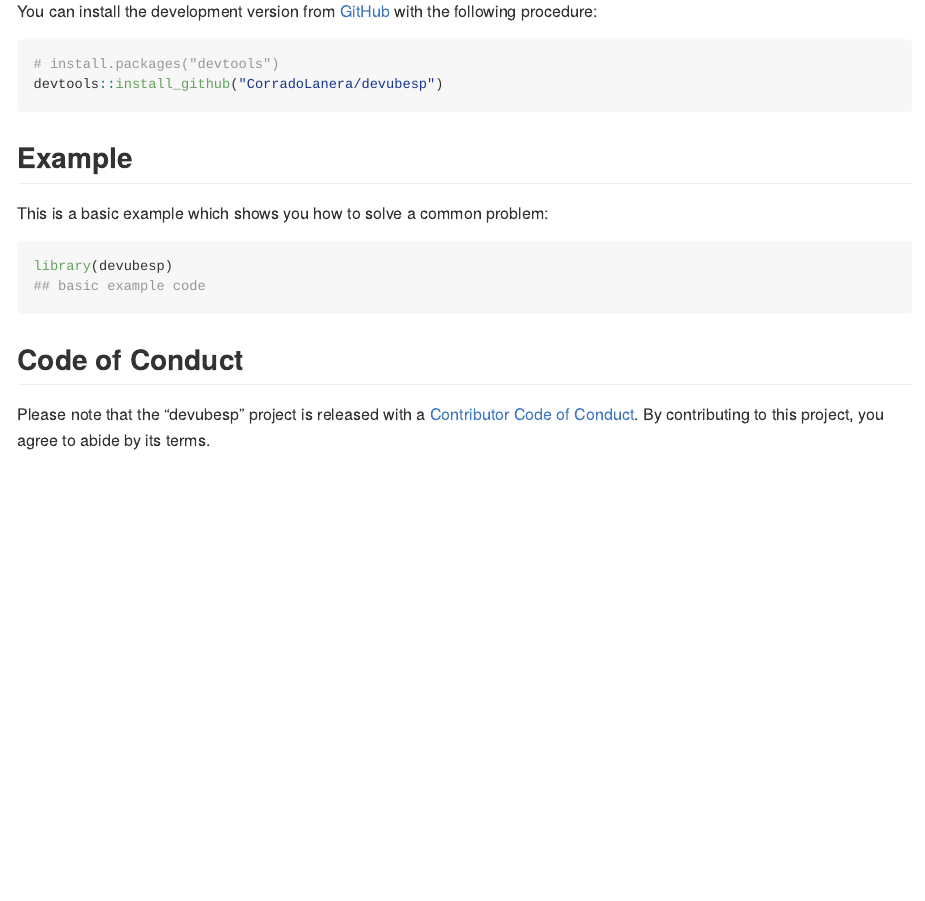
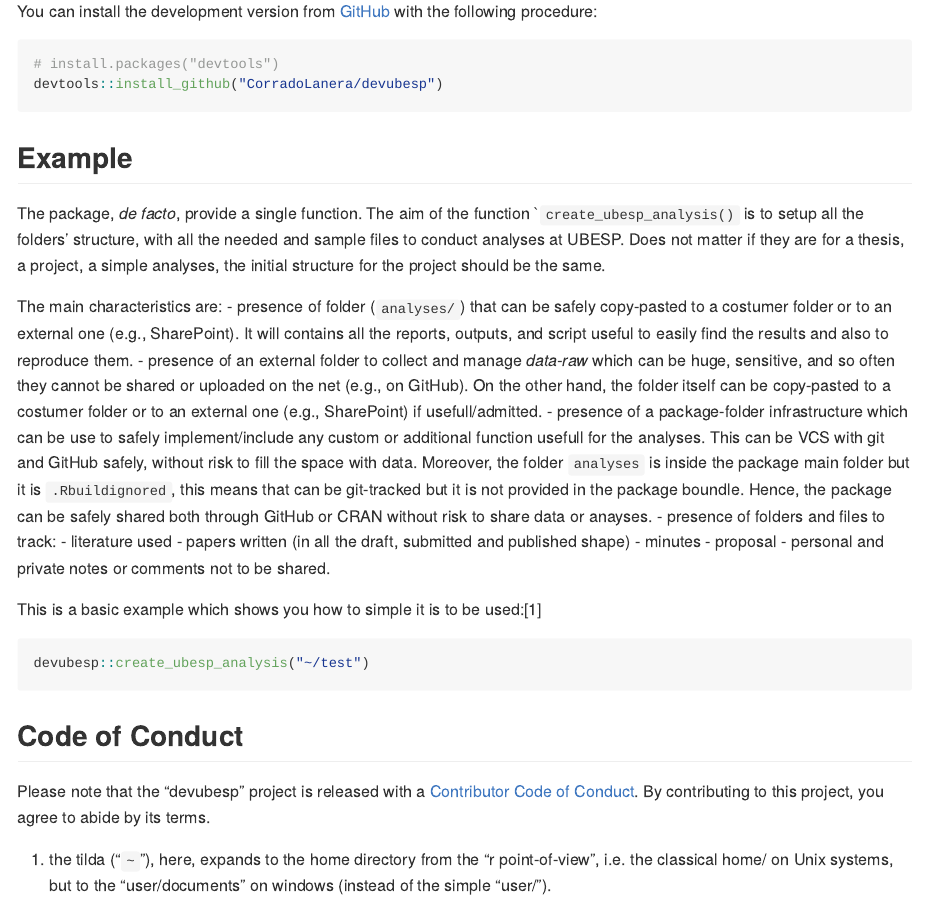
Before and after one commit to CorradoLanera/devubesp, an R Markdown document (README.Rmd): the page in a window 1100 px wide, from 250 px down. The pictures show the output file README.md that the author committed with the source, drawn offline in the style of GitHub; badge pictures from the web are left out.

Commit message:
Update README

````diff
--- a/README.Rmd
+++ b/README.Rmd
@@ -38,11 +38,46 @@ devtools::install_github("CorradoLanera/devubesp")
 
 ## Example
 
-This is a basic example which shows you how to solve a common problem:
+The package, _de facto_, provide a single function. The aim of the
+function ``create_ubesp_analysis()` is to setup all the folders'
+structure, with all the needed and sample files to conduct analyses
+at UBESP. Does not matter if they are for a thesis, a project, a simple analyses, the initial structure for the project should be the same.
+
+The main characteristics are:
+  - presence of folder (`analyses/`) that can be safely copy-pasted to a
+    costumer folder or to an external one (e.g., SharePoint). It will
+    contains all the reports, outputs, and script useful to easily
+    find the results and also to reproduce them.
+  - presence of an external folder to collect and manage *data-raw*
+    which can be huge, sensitive, and so often they cannot be shared or
+    uploaded on the net (e.g., on GitHub). On the other hand, the folder
+    itself can be copy-pasted to a costumer folder or to an external
+    one (e.g., SharePoint) if usefull/admitted.
+  - presence of a package-folder infrastructure which can be use to
+    safely implement/include any custom or additional function usefull
+    for the analyses. This can be VCS with git and GitHub safely,
+    without risk to fill the space with data. Moreover, the folder
+    `analyses` is inside the package main folder but it is
+    `.Rbuildignored`, this means that can be git-tracked but it is not
+    provided in the package boundle. Hence, the package can be safely
+    shared both through GitHub or CRAN without risk to share data or
+    anayses.
+  - presence of folders and files to track:
+    - literature used
+    - papers written (in all the draft, submitted and published shape)
+    - minutes
+    - proposal
+    - personal and private notes or comments not to be shared.
+
+
+This is a basic example which shows you how to simple it is to be
+used:^[the tilda ("`~`"), here, expands to the home directory from the
+"r point-of-view", i.e. the classical home/ on Unix systems, but to the
+"user/documents" on windows (instead of the simple "user/").]
+
 
 ```{r example, eval=FALSE}
-library(devubesp)
-## basic example code
+devubesp::create_ubesp_analysis("~/test")
 ```
 
 
````
Also changed, not shown: README.md.
